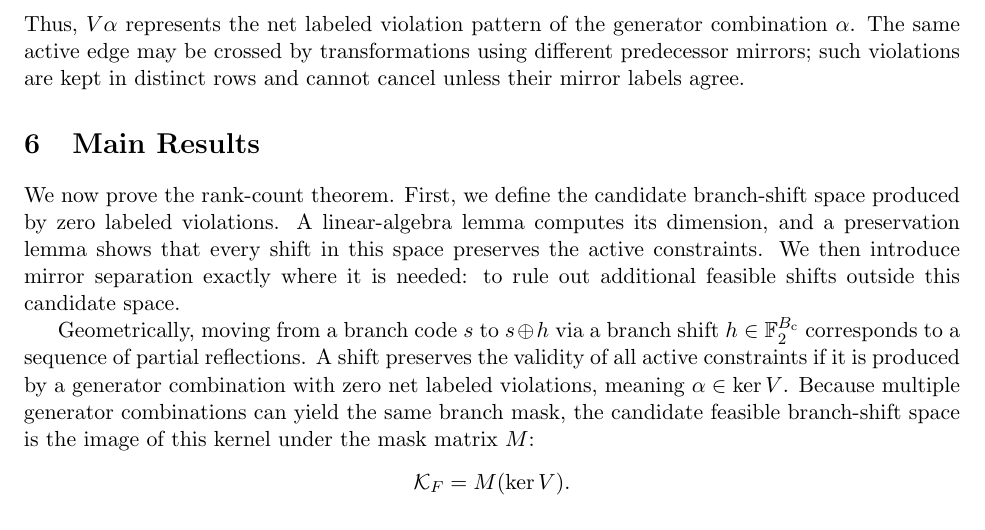
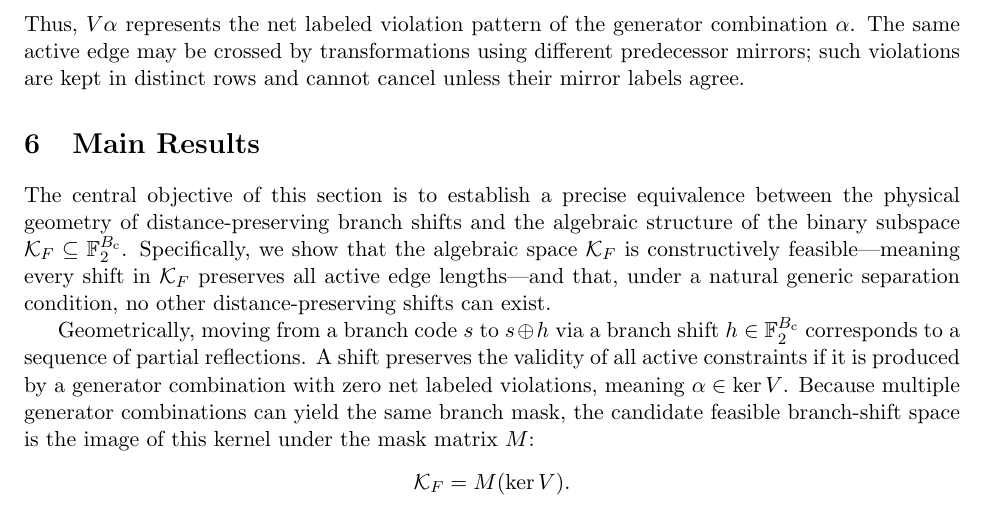
Before and after one commit to michaelsouza/ddgp-thm, a LaTeX paper (article/main.tex, which reads article/sections/results.tex): part of page 7 of 15, cut so that both start at the same text. Compiled offline with pdfLaTeX.

Commit message:
style(article): replace results section introduction with highly conceptual and concise version

```diff
--- a/article/sections/results.tex
+++ b/article/sections/results.tex
@@ -1,7 +1,7 @@
 \section{Main Results}
 \label{sec:results}
 
-We now prove the rank-count theorem. First, we define the candidate branch-shift space produced by zero labeled violations. A linear-algebra lemma computes its dimension, and a preservation lemma shows that every shift in this space preserves the active constraints. We then introduce mirror separation exactly where it is needed: to rule out additional feasible shifts outside this candidate space.
+The central objective of this section is to establish a precise equivalence between the physical geometry of distance-preserving branch shifts and the algebraic structure of the binary subspace $\mathcal{K}_F \subseteq \mathbb{F}_2^{B_{\mathrm{c}}}$. Specifically, we show that the algebraic space $\mathcal{K}_F$ is constructively feasible—meaning every shift in $\mathcal{K}_F$ preserves all active edge lengths—and that, under a natural generic separation condition, no other distance-preserving shifts can exist.
 
 Geometrically, moving from a branch code $s$ to $s \oplus h$ via a branch shift $h \in \mathbb{F}_2^{B_{\mathrm{c}}}$ corresponds to a sequence of partial reflections. A shift preserves the validity of all active constraints if it is produced by a generator combination with zero net labeled violations, meaning $\alpha \in \ker V$. Because multiple generator combinations can yield the same branch mask, the candidate feasible branch-shift space is the image of this kernel under the mask matrix $M$:
 \[
```
